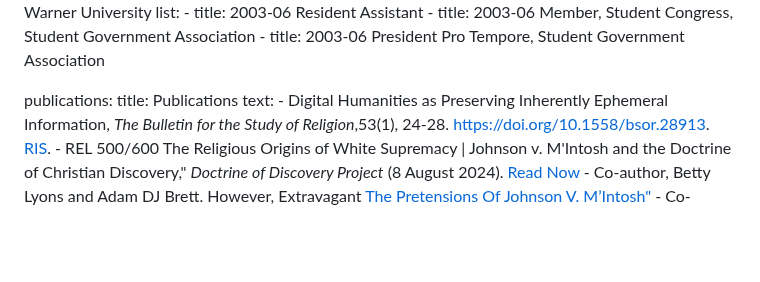
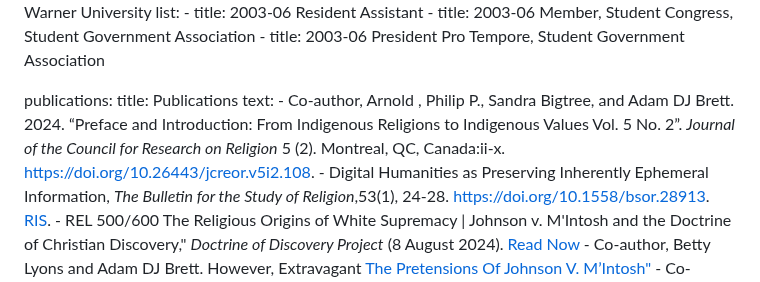
Before and after one commit to adamdjbrett/adamdjbrett-v3, a Markdown page: content/cv.md, the part around the change. Drawn GitHub-style; blank space fills up the shorter version.

Commit message:
Update cv.md
update CV

```diff
--- a/content/cv.md
+++ b/content/cv.md
@@ -369,6 +369,7 @@ service:
 publications:
     title: Publications
     text:
+      - Co-author, Arnold , Philip P., Sandra Bigtree, and Adam DJ Brett. 2024. &ldquo;Preface and Introduction: From Indigenous Religions to Indigenous Values Vol. 5 No. 2&rdquo;.&nbsp;<em>Journal of the Council for Research on Religion</em>&nbsp;5 (2). Montreal, QC, Canada:ii-x. <a href="https://doi.org/10.26443/jcreor.v5i2.108">https://doi.org/10.26443/jcreor.v5i2.108</a>.
       - Digital Humanities as Preserving Inherently Ephemeral Information, <em>The Bulletin for the Study of Religion</em>,53(1), 24-28. <a href="https://doi.org/10.1558/bsor.28913" target="_blank">https://doi.org/10.1558/bsor.28913</a>. <a href="/assets/pdfs/The+Download+(Brett).ris">RIS</a>.
       - REL 500/600 The Religious Origins of White Supremacy | Johnson v. M'Intosh and the Doctrine of Christian Discovery," <em>Doctrine of Discovery Project</em> (8 August 2024). <a href="https://doctrineofdiscovery.org/blog/doctrine-of-discovery-syllabus/">Read Now</a>
       - Co-author, Betty Lyons and Adam DJ Brett. However, Extravagant <a href='https://canopyforum.org/2023/03/23/however-extravagant-the-pretensions-of-johnson-v-mintosh'>The Pretensions Of Johnson V. M’Intosh"</a>
```
